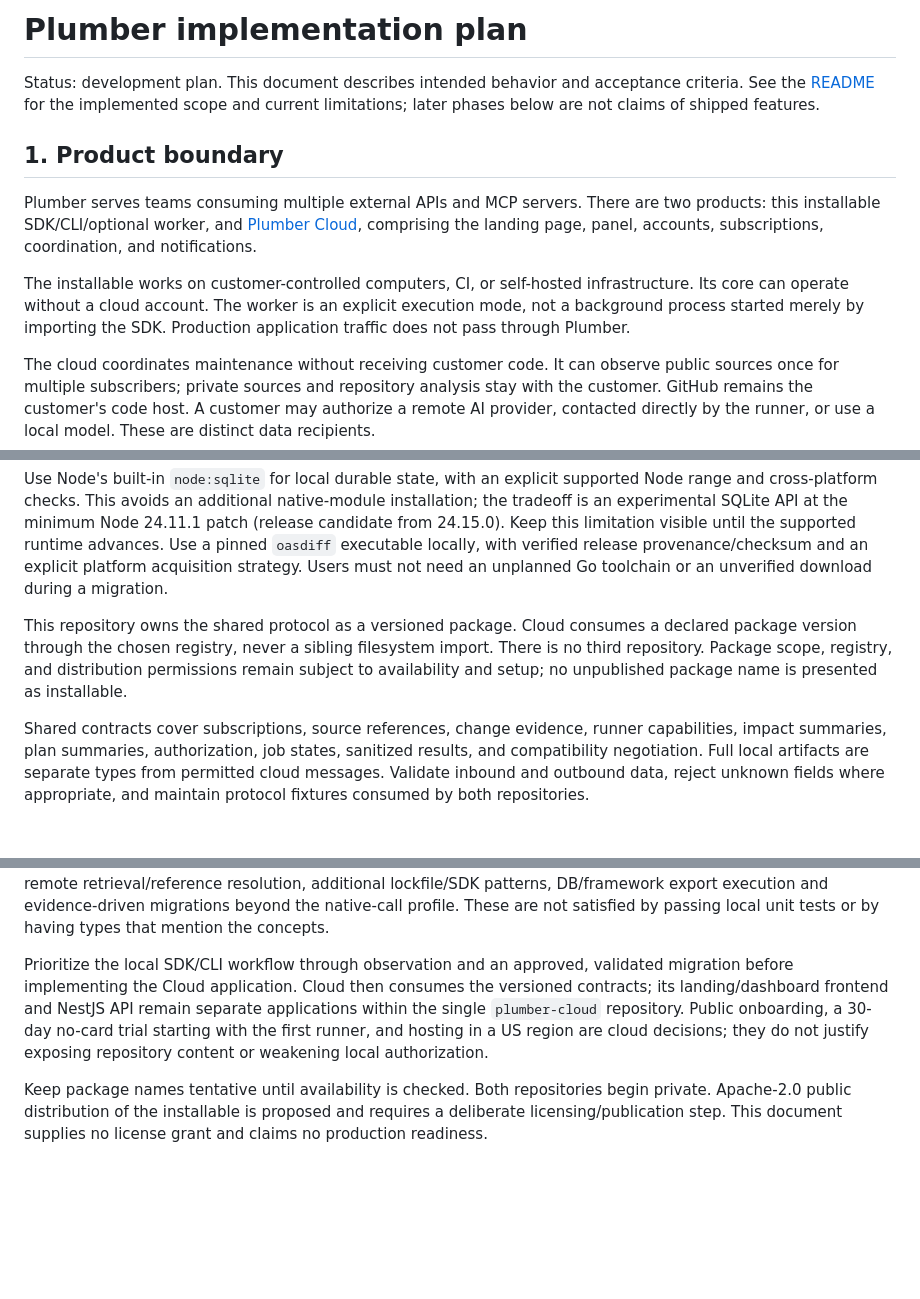
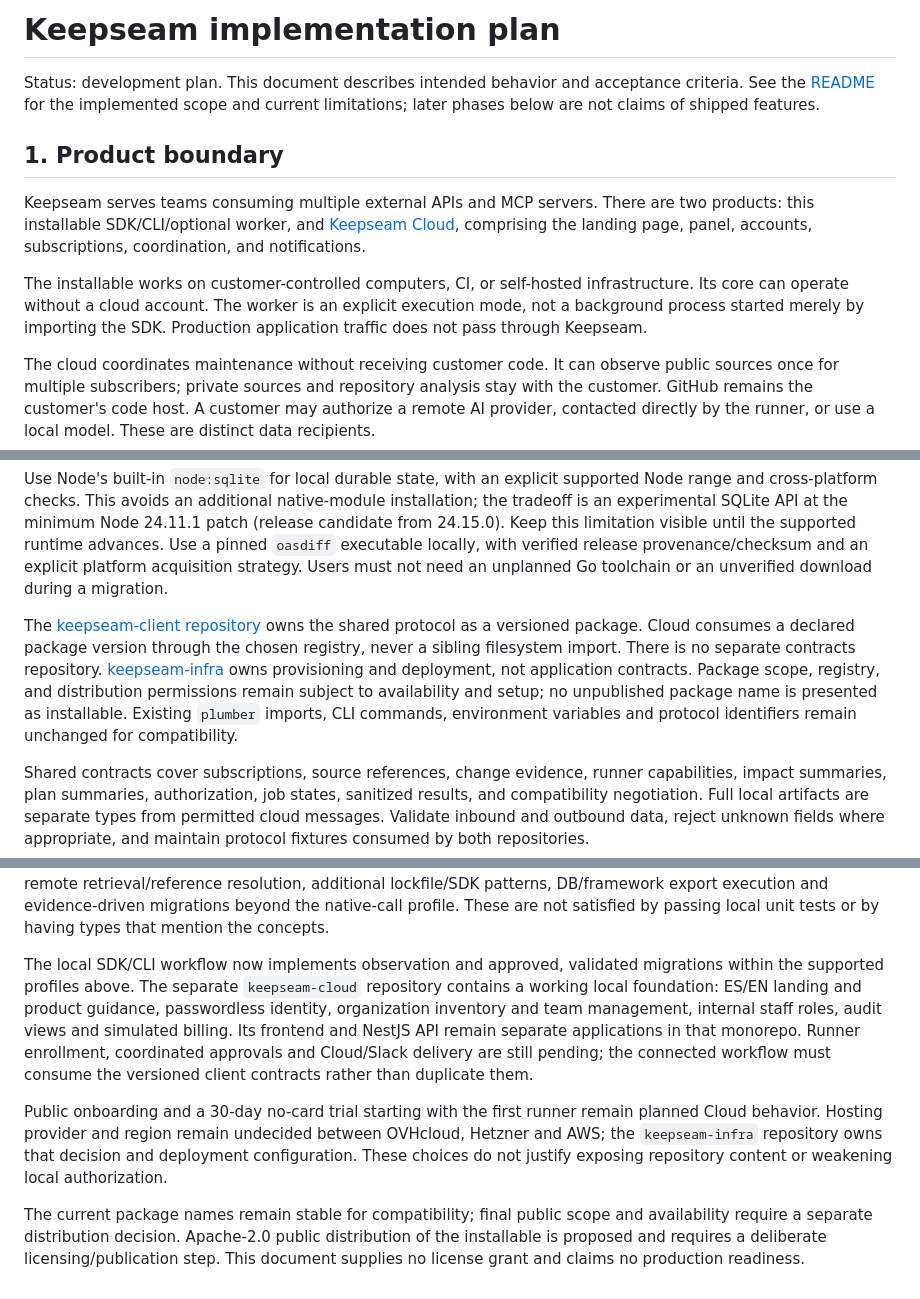
Before and after one commit to Altitud-Studio-S-L-U/self-api, a Markdown page: docs/implementation-plan.md, 3 parts joined by grey strips. GitHub-like rendering; blank space fills up the shorter version.

```diff
--- a/docs/implementation-plan.md
+++ b/docs/implementation-plan.md
@@ -1,12 +1,12 @@
-# Plumber implementation plan
+# Keepseam implementation plan
 
 Status: development plan. This document describes intended behavior and acceptance criteria. See the [README](../README.md) for the implemented scope and current limitations; later phases below are not claims of shipped features.
 
 ## 1. Product boundary
 
-Plumber serves teams consuming multiple external APIs and MCP servers. There are two products: this installable SDK/CLI/optional worker, and [Plumber Cloud](https://github.com/Altitud-Studio-S-L-U/plumber-cloud), comprising the landing page, panel, accounts, subscriptions, coordination, and notifications.
+Keepseam serves teams consuming multiple external APIs and MCP servers. There are two products: this installable SDK/CLI/optional worker, and [Keepseam Cloud](https://github.com/Altitud-Studio-S-L-U/keepseam-cloud), comprising the landing page, panel, accounts, subscriptions, coordination, and notifications.
 
-The installable works on customer-controlled computers, CI, or self-hosted infrastructure. Its core can operate without a cloud account. The worker is an explicit execution mode, not a background process started merely by importing the SDK. Production application traffic does not pass through Plumber.
+The installable works on customer-controlled computers, CI, or self-hosted infrastructure. Its core can operate without a cloud account. The worker is an explicit execution mode, not a background process started merely by importing the SDK. Production application traffic does not pass through Keepseam.
 
 The cloud coordinates maintenance without receiving customer code. It can observe public sources once for multiple subscribers; private sources and repository analysis stay with the customer. GitHub remains the customer's code host. A customer may authorize a remote AI provider, contacted directly by the runner, or use a local model. These are distinct data recipients.
 
@@ -62,7 +62,7 @@ Use Node.js 24, TypeScript, and pnpm. Keep responsibilities within one repositor
 
 Use Node's built-in `node:sqlite` for local durable state, with an explicit supported Node range and cross-platform checks. This avoids an additional native-module installation; the tradeoff is an experimental SQLite API at the minimum Node 24.11.1 patch (release candidate from 24.15.0). Keep this limitation visible until the supported runtime advances. Use a pinned `oasdiff` executable locally, with verified release provenance/checksum and an explicit platform acquisition strategy. Users must not need an unplanned Go toolchain or an unverified download during a migration.
 
-This repository owns the shared protocol as a versioned package. Cloud consumes a declared package version through the chosen registry, never a sibling filesystem import. There is no third repository. Package scope, registry, and distribution permissions remain subject to availability and setup; no unpublished package name is presented as installable.
+The [keepseam-client repository](https://github.com/Altitud-Studio-S-L-U/keepseam-client) owns the shared protocol as a versioned package. Cloud consumes a declared package version through the chosen registry, never a sibling filesystem import. There is no separate contracts repository. [keepseam-infra](https://github.com/Altitud-Studio-S-L-U/keepseam-infra) owns provisioning and deployment, not application contracts. Package scope, registry, and distribution permissions remain subject to availability and setup; no unpublished package name is presented as installable. Existing `plumber` imports, CLI commands, environment variables and protocol identifiers remain unchanged for compatibility.
 
 Shared contracts cover subscriptions, source references, change evidence, runner capabilities, impact summaries, plan summaries, authorization, job states, sanitized results, and compatibility negotiation. Full local artifacts are separate types from permitted cloud messages. Validate inbound and outbound data, reject unknown fields where appropriate, and maintain protocol fixtures consumed by both repositories.
 
@@ -184,6 +184,8 @@ The installable's current implementation includes local OpenAPI impact/migration
 
 Remaining gates must stay explicit: live GitHub publication, real Docker verification on the prepared Linux host for the current revision, runner enrollment/DPoP/revocation with the Cloud API, Cloud/Slack transport, provider pilots, supported release-platform checks and distribution. The status protocol currently covers status events only; the broader connected contracts above still require the Cloud workflow. Source expansion still includes controlled remote retrieval/reference resolution, additional lockfile/SDK patterns, DB/framework export execution and evidence-driven migrations beyond the native-call profile. These are not satisfied by passing local unit tests or by having types that mention the concepts.
 
-Prioritize the local SDK/CLI workflow through observation and an approved, validated migration before implementing the Cloud application. Cloud then consumes the versioned contracts; its landing/dashboard frontend and NestJS API remain separate applications within the single `plumber-cloud` repository. Public onboarding, a 30-day no-card trial starting with the first runner, and hosting in a US region are cloud decisions; they do not justify exposing repository content or weakening local authorization.
+The local SDK/CLI workflow now implements observation and approved, validated migrations within the supported profiles above. The separate `keepseam-cloud` repository contains a working local foundation: ES/EN landing and product guidance, passwordless identity, organization inventory and team management, internal staff roles, audit views and simulated billing. Its frontend and NestJS API remain separate applications in that monorepo. Runner enrollment, coordinated approvals and Cloud/Slack delivery are still pending; the connected workflow must consume the versioned client contracts rather than duplicate them.
 
-Keep package names tentative until availability is checked. Both repositories begin private. Apache-2.0 public distribution of the installable is proposed and requires a deliberate licensing/publication step. This document supplies no license grant and claims no production readiness.
+Public onboarding and a 30-day no-card trial starting with the first runner remain planned Cloud behavior. Hosting provider and region remain undecided between OVHcloud, Hetzner and AWS; the `keepseam-infra` repository owns that decision and deployment configuration. These choices do not justify exposing repository content or weakening local authorization.
+
+The current package names remain stable for compatibility; final public scope and availability require a separate distribution decision. Apache-2.0 public distribution of the installable is proposed and requires a deliberate licensing/publication step. This document supplies no license grant and claims no production readiness.
```
Also changed, not shown: other parts of docs/implementation-plan.md (+3 -3 lines), README.md (+11 -7 lines), docs/local-workflow.md (+7 -7 lines).
